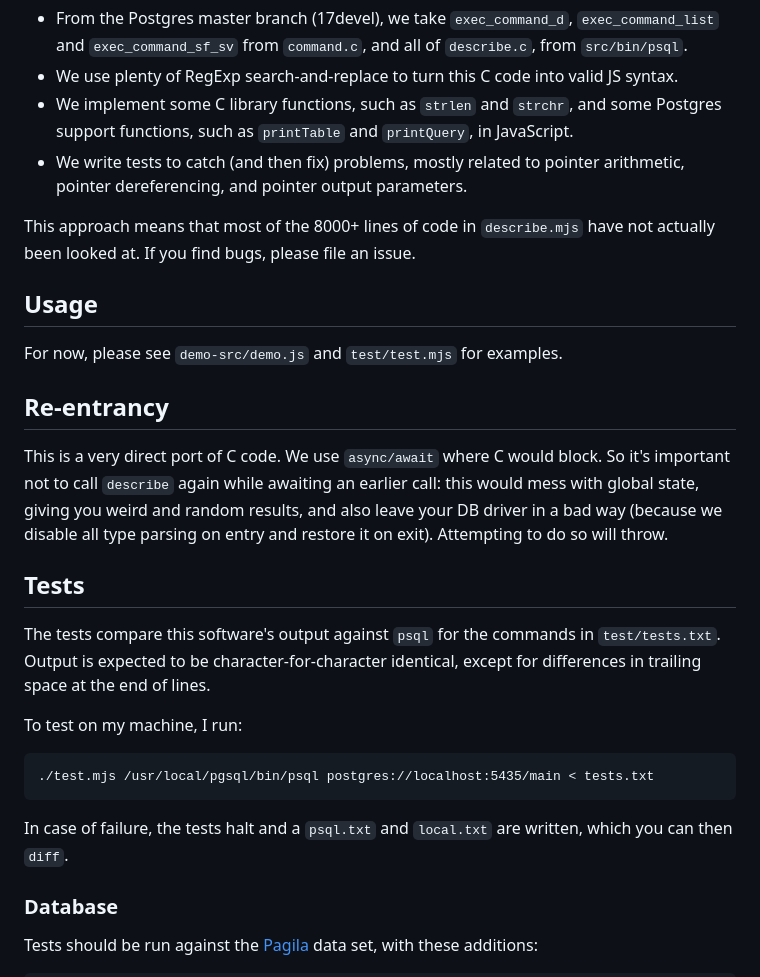
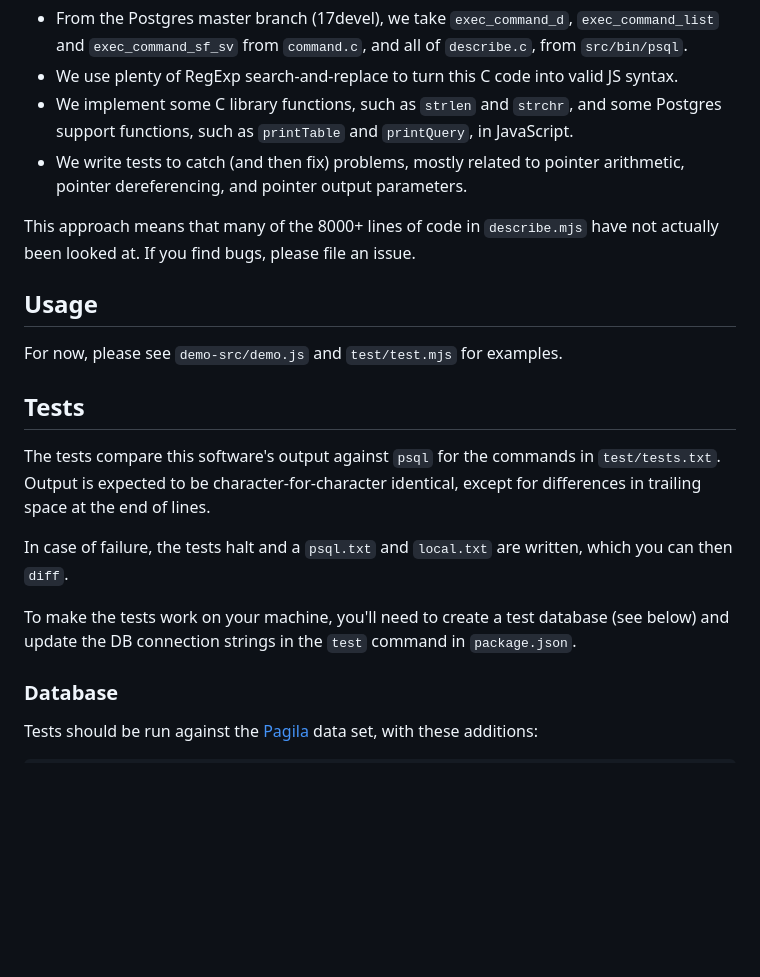
Before and after one commit to neondatabase/psql-describe, a Markdown page: README.md, the part around the change. GitHub-like rendering; blank space fills up the shorter version.

````diff
--- a/README.md
+++ b/README.md
@@ -7,27 +7,19 @@ psql's `\d` (describe) family of commands ported to JavaScript.
 * We implement some C library functions, such as `strlen` and `strchr`, and some Postgres support functions, such as `printTable` and `printQuery`, in JavaScript.
 * We write tests to catch (and then fix) problems, mostly related to pointer arithmetic, pointer dereferencing, and pointer output parameters.
 
-This approach means that most of the 8000+ lines of code in `describe.mjs` have not actually been looked at. If you find bugs, please file an issue.
+This approach means that many of the 8000+ lines of code in `describe.mjs` have not actually been looked at. If you find bugs, please file an issue.
 
 ## Usage
 
 For now, please see `demo-src/demo.js` and `test/test.mjs` for examples.
 
-## Re-entrancy
-
-This is a very direct port of C code. We use `async/await` where C would block. So it's important not to call `describe` again while awaiting an earlier call: this would mess with global state, giving you weird and random results, and also leave your DB driver in a bad way (because we disable all type parsing on entry and restore it on exit). Attempting to do so will throw.
-
 ## Tests
 
 The tests compare this software's output against `psql` for the commands in `test/tests.txt`. Output is expected to be character-for-character identical, except for differences in trailing space at the end of lines.
 
-To test on my machine, I run:
+In case of failure, the tests halt and a `psql.txt` and `local.txt` are written, which you can then `diff`.
 
-```
-./test.mjs /usr/local/pgsql/bin/psql postgres://localhost:5435/main < tests.txt
-```
-
-In case of failure, the tests halt and a `psql.txt` and `local.txt` are written, which you can then `diff`.
+To make the tests work on your machine, you'll need to create a test database (see below) and update the DB connection strings in the `test` command in `package.json`.
 
 ### Database
 
````
